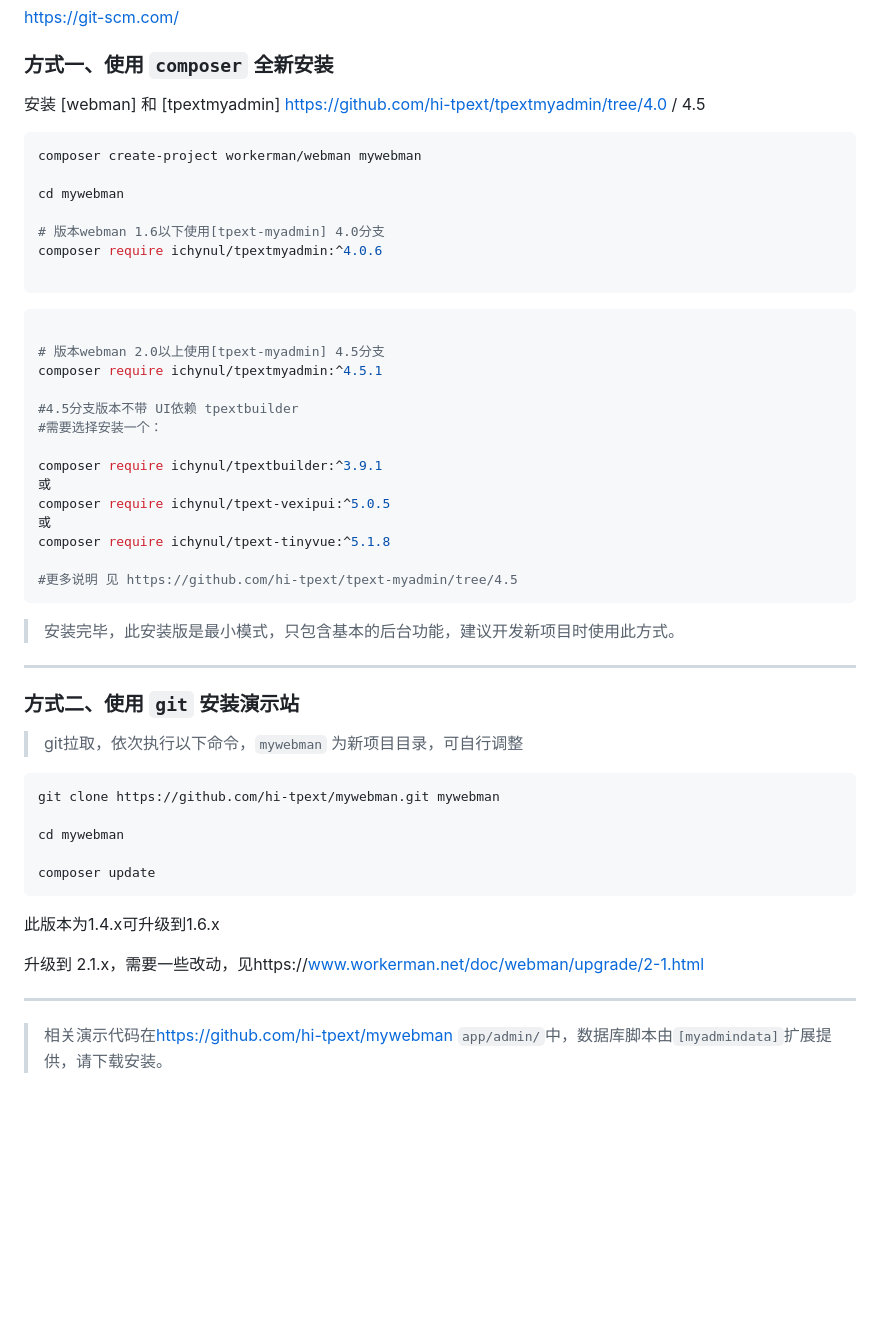
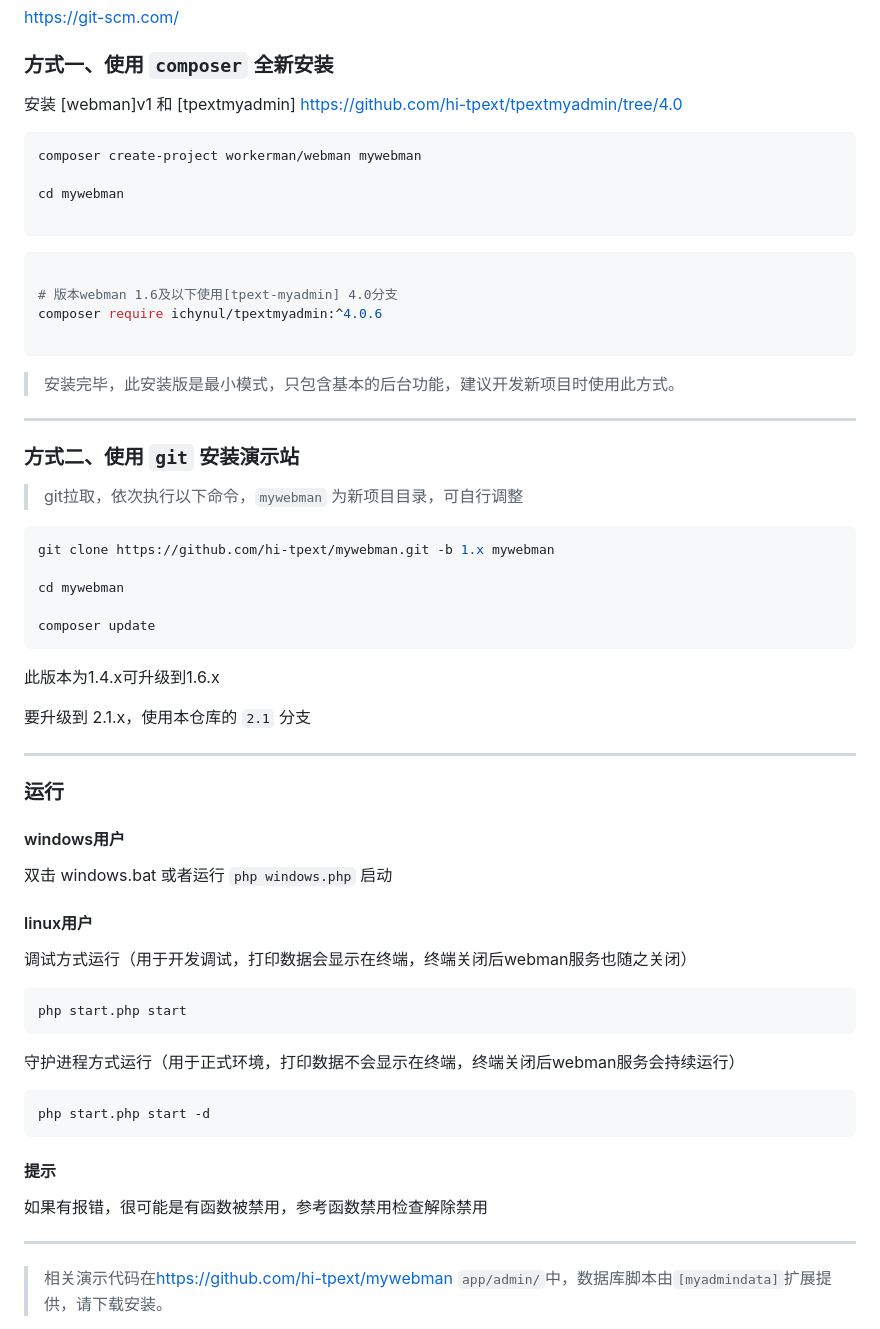
Before and after one commit to hi-tpext/mywebman, a Markdown page: README.md, the part around the change. Rendered like a GitHub page; blank space fills up the shorter version.

````diff
--- a/README.md
+++ b/README.md
@@ -14,33 +14,20 @@
 
 ### 方式一、使用 `composer` 全新安装
 
-安装 [webman] 和 [tpextmyadmin] https://github.com/hi-tpext/tpextmyadmin/tree/4.0 / 4.5
+安装 [webman]v1 和 [tpextmyadmin] https://github.com/hi-tpext/tpextmyadmin/tree/4.0
 
 ```bash
 composer create-project workerman/webman mywebman
 
 cd mywebman
 
-# 版本webman 1.6以下使用[tpext-myadmin] 4.0分支
-composer require ichynul/tpextmyadmin:^4.0.6
-
 ```
 
 ```bash
 
-# 版本webman 2.0以上使用[tpext-myadmin] 4.5分支
-composer require ichynul/tpextmyadmin:^4.5.1
+# 版本webman 1.6及以下使用[tpext-myadmin] 4.0分支
+composer require ichynul/tpextmyadmin:^4.0.6
 
-#4.5分支版本不带 UI依赖 tpextbuilder
-#需要选择安装一个：
-
-composer require ichynul/tpextbuilder:^3.9.1
-或
-composer require ichynul/tpext-vexipui:^5.0.5
-或
-composer require ichynul/tpext-tinyvue:^5.1.8
-
-#更多说明 见 https://github.com/hi-tpext/tpext-myadmin/tree/4.5
 ```
 
 > 安装完毕，此安装版是最小模式，只包含基本的后台功能，建议开发新项目时使用此方式。
@@ -52,7 +39,7 @@ composer require ichynul/tpext-tinyvue:^5.1.8
 > git拉取，依次执行以下命令，`mywebman` 为新项目目录，可自行调整
 
 ```bash
-git clone https://github.com/hi-tpext/mywebman.git mywebman
+git clone https://github.com/hi-tpext/mywebman.git -b 1.x mywebman
 
 cd mywebman
 
@@ -61,9 +48,35 @@ composer update
 
 此版本为1.4.x可升级到1.6.x
 
-升级到 2.1.x，需要一些改动，见https://www.workerman.net/doc/webman/upgrade/2-1.html
+要升级到 2.1.x，使用本仓库的 `2.1` 分支
 
 ---
+
+### 运行
+
+#### windows用户
+
+双击 windows.bat 或者运行 `php windows.php` 启动
+
+#### linux用户
+
+调试方式运行（用于开发调试，打印数据会显示在终端，终端关闭后webman服务也随之关闭）
+
+```bash
+php start.php start
+```
+
+守护进程方式运行（用于正式环境，打印数据不会显示在终端，终端关闭后webman服务会持续运行）
+
+```bash
+php start.php start -d
+```
+
+#### 提示
+如果有报错，很可能是有函数被禁用，参考函数禁用检查解除禁用
+
+---
+
 
 > 相关演示代码在<https://github.com/hi-tpext/mywebman> `app/admin/`中，数据库脚本由`[myadmindata]`扩展提供，请下载安装。
 
````
